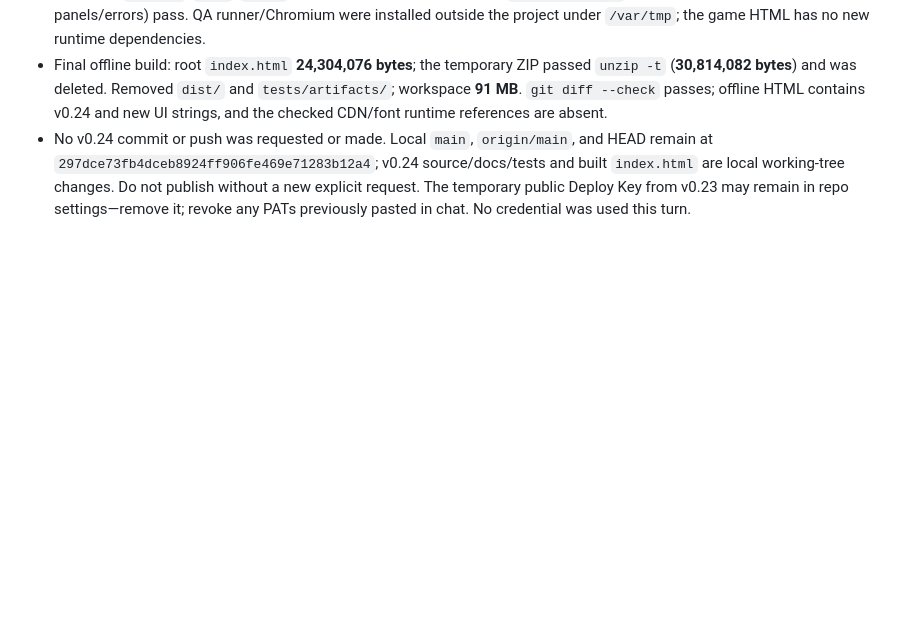
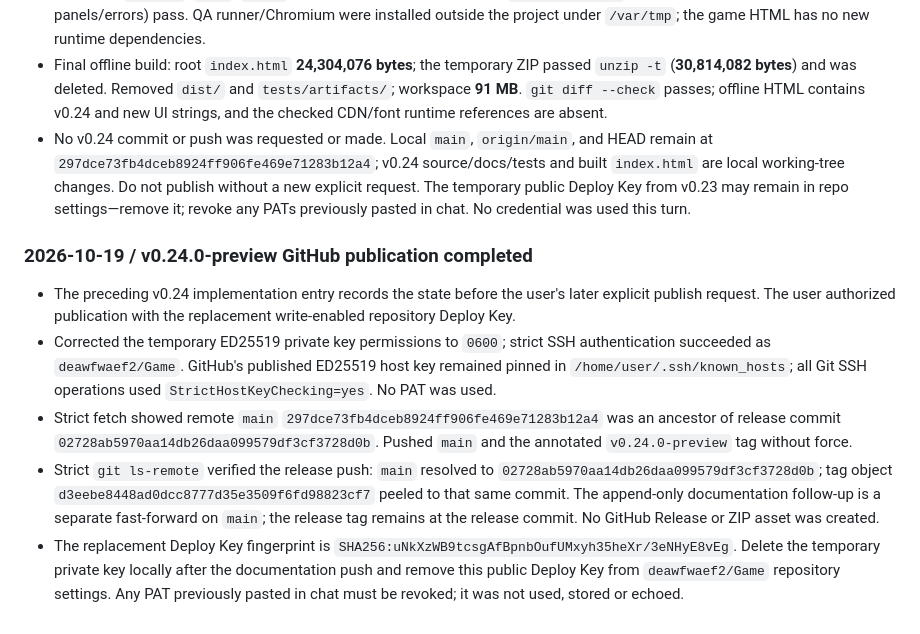
Before and after one commit to deawfwaef2/Game, a Markdown page: HANDOFF.md, the part around the change. Rendered like a GitHub page; blank space fills up the shorter version.

Commit message:
docs: record v0.24.0-preview GitHub publication

```diff
--- a/HANDOFF.md
+++ b/HANDOFF.md
@@ -441,3 +441,10 @@
 - Final pure tests: `tests/levels.cjs` **123**, `tests/survival.cjs` **42**, `tests/simulation.cjs` **165**, and `tests/hard-balance.cjs` all pass. Final rebuilt browser checks: `levels-browser` and physical `browser` pass with **0 external requests, 0 JS errors**; `realism`, `life`, `audio` (**72/72**), navigation (**257 routes, `liveClock:true`**) and live RAF (checkout/unpack, no panels/errors) pass. QA runner/Chromium were installed outside the project under `/var/tmp`; the game HTML has no new runtime dependencies.
 - Final offline build: root `index.html` **24,304,076 bytes**; the temporary ZIP passed `unzip -t` (**30,814,082 bytes**) and was deleted. Removed `dist/` and `tests/artifacts/`; workspace **91 MB**. `git diff --check` passes; offline HTML contains v0.24 and new UI strings, and the checked CDN/font runtime references are absent.
 - No v0.24 commit or push was requested or made. Local `main`, `origin/main`, and HEAD remain at `297dce73fb4dceb8924ff906fe469e71283b12a4`; v0.24 source/docs/tests and built `index.html` are local working-tree changes. Do not publish without a new explicit request. The temporary public Deploy Key from v0.23 may remain in repo settings—remove it; revoke any PATs previously pasted in chat. No credential was used this turn.
+
+### 2026-10-19 / v0.24.0-preview GitHub publication completed
+- The preceding v0.24 implementation entry records the state before the user's later explicit publish request. The user authorized publication with the replacement write-enabled repository Deploy Key.
+- Corrected the temporary ED25519 private key permissions to `0600`; strict SSH authentication succeeded as `deawfwaef2/Game`. GitHub's published ED25519 host key remained pinned in `/home/user/.ssh/known_hosts`; all Git SSH operations used `StrictHostKeyChecking=yes`. No PAT was used.
+- Strict fetch showed remote `main` `297dce73fb4dceb8924ff906fe469e71283b12a4` was an ancestor of release commit `02728ab5970aa14db26daa099579df3cf3728d0b`. Pushed `main` and the annotated `v0.24.0-preview` tag without force.
+- Strict `git ls-remote` verified the release push: `main` resolved to `02728ab5970aa14db26daa099579df3cf3728d0b`; tag object `d3eebe8448ad0dcc8777d35e3509f6fd98823cf7` peeled to that same commit. The append-only documentation follow-up is a separate fast-forward on `main`; the release tag remains at the release commit. No GitHub Release or ZIP asset was created.
+- The replacement Deploy Key fingerprint is `SHA256:uNkXzWB9tcsgAfBpnbOufUMxyh35heXr/3eNHyE8vEg`. Delete the temporary private key locally after the documentation push and remove this public Deploy Key from `deawfwaef2/Game` repository settings. Any PAT previously pasted in chat must be revoked; it was not used, stored or echoed.
```
Also changed, not shown: 1 other file.
